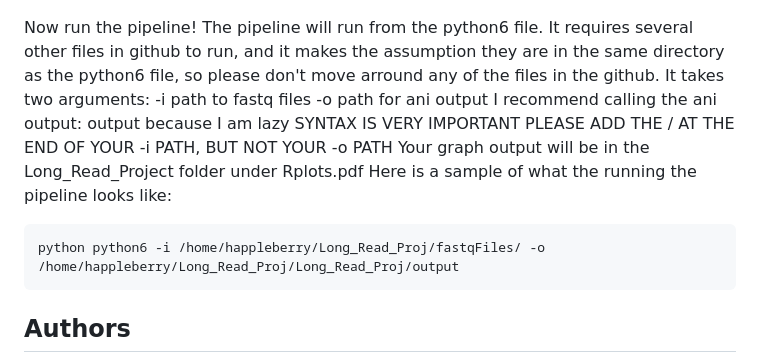
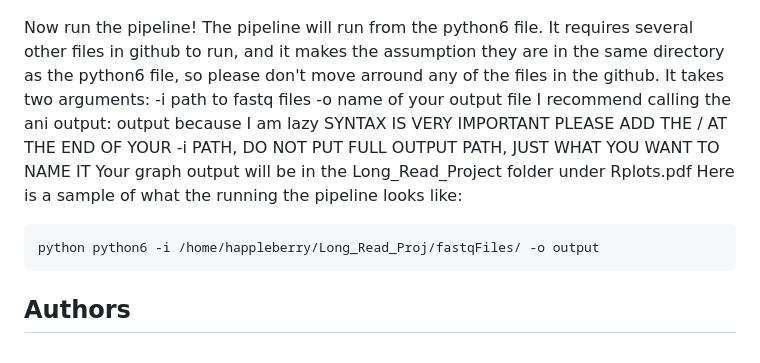
Before and after one commit to applesandberries/Long_Read_Proj, a Markdown page: README.md, the part around the change. GitHub-like rendering.

````diff
--- a/README.md
+++ b/README.md
@@ -43,13 +43,13 @@ Now run the pipeline!
 The pipeline will run from the python6 file. It requires several other files in github to run, and it makes the assumption they are in the same directory as the python6 file, so please don't move arround any of the files in the github.
 It takes two arguments:
 -i path to fastq files
--o path for ani output
+-o name of your output file
 I recommend calling the ani output: output because I am lazy
-SYNTAX IS VERY IMPORTANT PLEASE ADD THE / AT THE END OF YOUR -i PATH, BUT NOT YOUR -o PATH
+SYNTAX IS VERY IMPORTANT PLEASE ADD THE / AT THE END OF YOUR -i PATH, DO NOT PUT FULL OUTPUT PATH, JUST WHAT YOU WANT TO NAME IT
 Your graph output will be in the Long_Read_Project folder under Rplots.pdf
 Here is a sample of what the running the pipeline looks like:
 ```
-python python6 -i /home/happleberry/Long_Read_Proj/fastqFiles/ -o /home/happleberry/Long_Read_Proj/Long_Read_Proj/output
+python python6 -i /home/happleberry/Long_Read_Proj/fastqFiles/ -o output
 ```
 ## Authors
 
````
